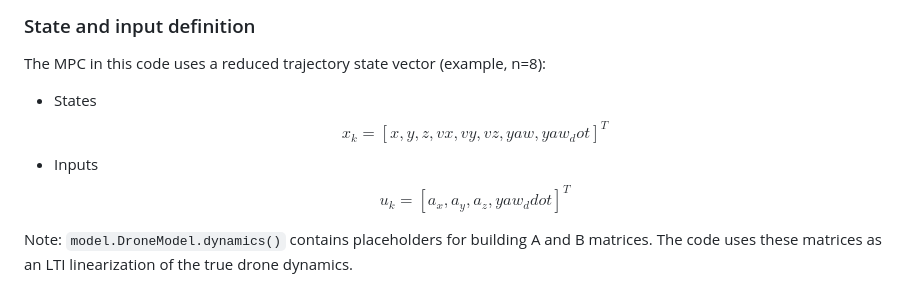
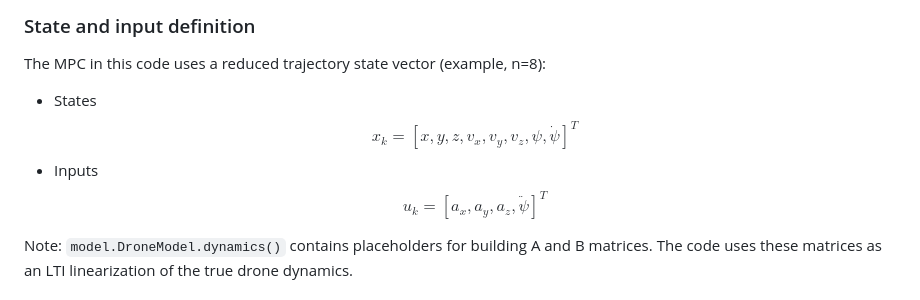
Before and after one commit to Relo02/Drone-optimal-trajectory, a Markdown page: README.md, the part around the change. Rendered like a GitHub page.

Commit message:
Fix state and input variable names in README
Updated state and input definitions in README.

```diff
--- a/README.md
+++ b/README.md
@@ -15,8 +15,8 @@ Inside the trajectory optimization folder are available the one step ahead dynam
 
 The MPC in this code uses a reduced trajectory state vector (example, n=8):
 
-- States $$x_k = [x, y, z, vx, vy, vz, yaw, yaw_dot]^T$$
-- Inputs $$u_k = [a_x, a_y, a_z, yaw_ddot]^T$$
+- States $$x_k = [x, y, z, v_x, v_y, v_z, \psi, \dot{\psi}]^T$$
+- Inputs $$u_k = [a_x, a_y, a_z, \ddot{\psi}]^T$$
 
 Note: `model.DroneModel.dynamics()` contains placeholders for building A and B matrices. The code uses these matrices as an LTI linearization of the true drone dynamics.
 
```
